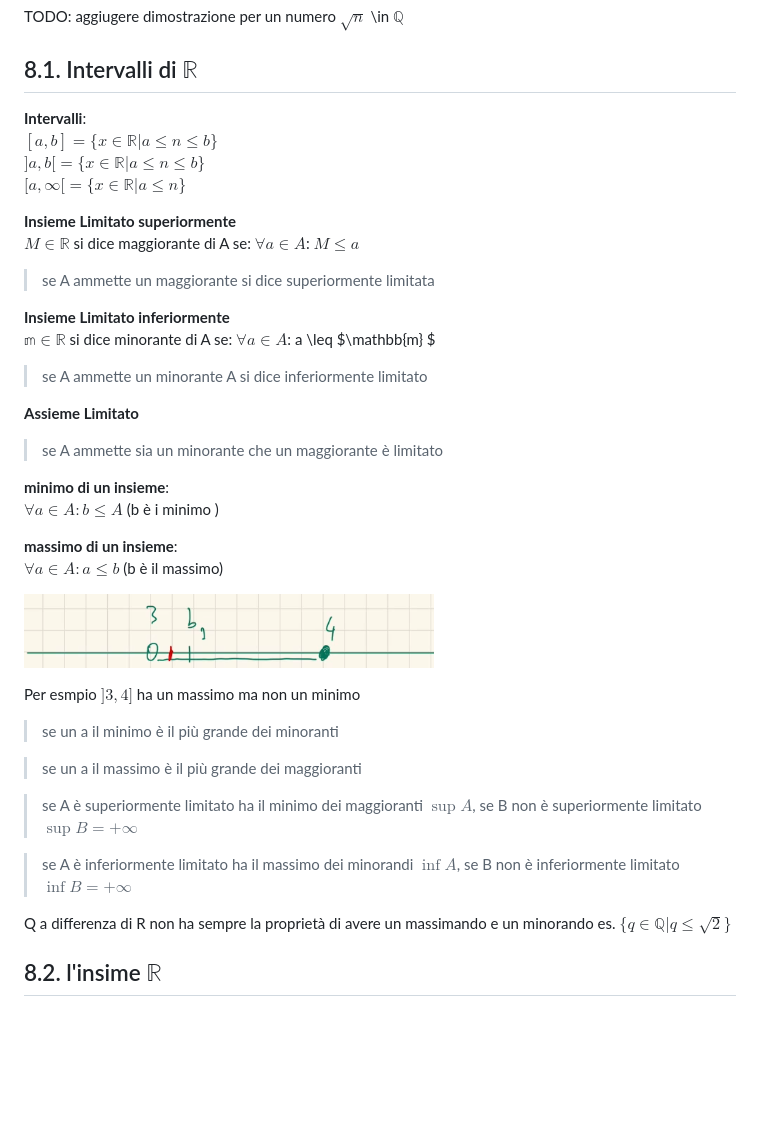
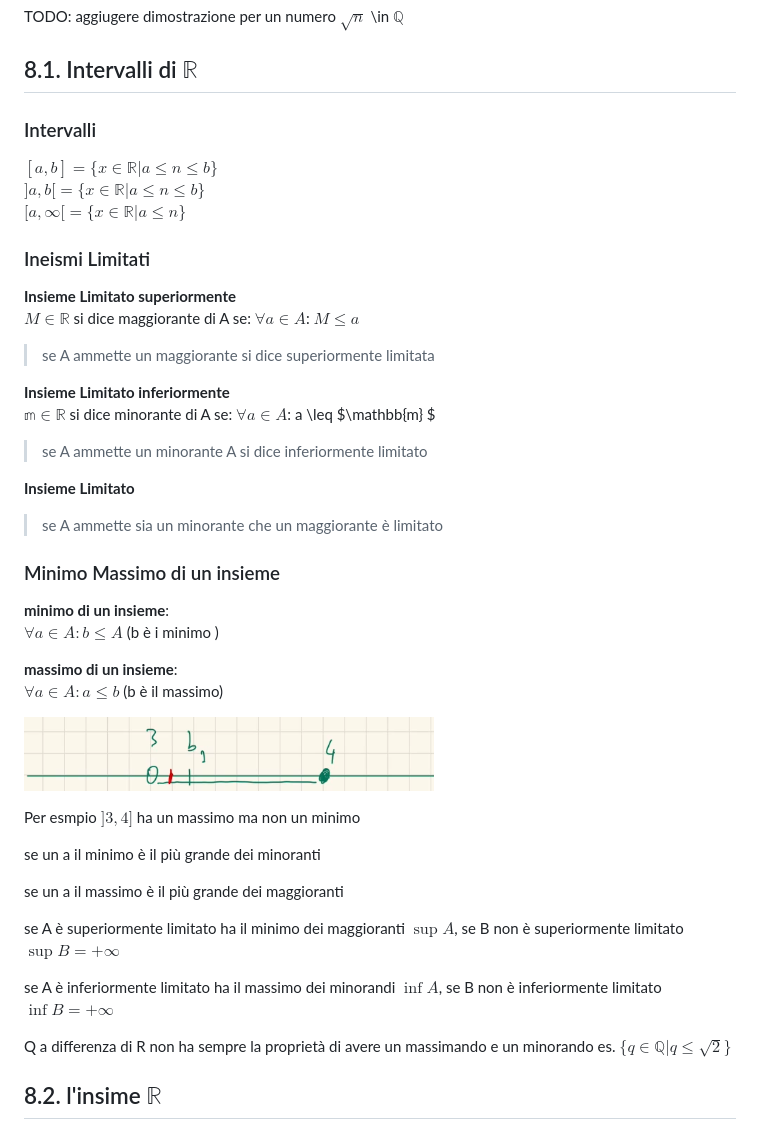
Before and after one commit to giospada/note, a Markdown page: Università/AnalisiMatematica.md, the part around the change printed below. Drawn GitHub-style; blank space fills up the shorter version.

```diff
--- a/Università/AnalisiMatematica.md
+++ b/Università/AnalisiMatematica.md
@@ -452,12 +460,13 @@ TODO: aggiugere dimostrazione per un numero $\sqrt{n}$ \in $\mathbb{Q}$
 ## 8.1. Intervalli di $\mathbb{R}$
 
 
-**Intervalli**:
+### Intervalli
 $[a,b]=\{x \in \mathbb{R} | a \leq n\leq b\}$
 $]a,b[=\{x \in \mathbb{R} | a \le n\le b\}$
 $[a, \infty [=\{x \in \mathbb{R} | a \le n\}$
 
 
+### Ineismi Limitati
 **Insieme Limitato superiormente**
 $M \in \mathbb{R}$ si dice maggiorante di A se:
 $\forall a \in A$:  $M \leq a$
@@ -470,9 +479,10 @@ $\forall a \in A$: a \leq $\mathbb{m}  $
 
 > se A ammette un minorante A si dice inferiormente limitato
 
-**Assieme Limitato**
+**Insieme Limitato**
 > se A ammette sia un minorante che un maggiorante è limitato
 
+### Minimo Massimo di un insieme
 **minimo di un insieme**:
 $\forall a \in A : b \leq A$ (b è i minimo )
 
@@ -484,14 +494,14 @@ $\forall a \in A : a \leq b$ (b è il massimo)
 Per esmpio $]3,4]$ ha un massimo ma non un minimo
 
 
-> se un a il minimo è il più grande dei minoranti
+se un a il minimo è il più grande dei minoranti
 
-> se un a il massimo è il più grande dei maggioranti
+se un a il massimo è il più grande dei maggioranti
 
 
-> se A è superiormente limitato ha il minimo dei maggioranti $\sup A$, se B non è superiormente limitato  $\sup B= +\infty$
+se A è superiormente limitato ha il minimo dei maggioranti $\sup A$, se B non è superiormente limitato  $\sup B= +\infty$
 
-> se A è inferiormente limitato ha il massimo dei minorandi $\inf A$, se B non è inferiormente limitato  $\inf B= +\infty$
+se A è inferiormente limitato ha il massimo dei minorandi $\inf A$, se B non è inferiormente limitato  $\inf B= +\infty$
 
 
 Q a differenza di R non ha sempre la proprietà di avere un massimando e un minorando es. $\{q \in \mathbb{Q}| q \le \sqrt{2}\}$
```
Also changed, not shown: other parts of Università/AnalisiMatematica.md (+66 -0 lines), Università/ArchitetturaElaboratori.md (+43 -0 lines), Università/img/overflowunder.png (added).
